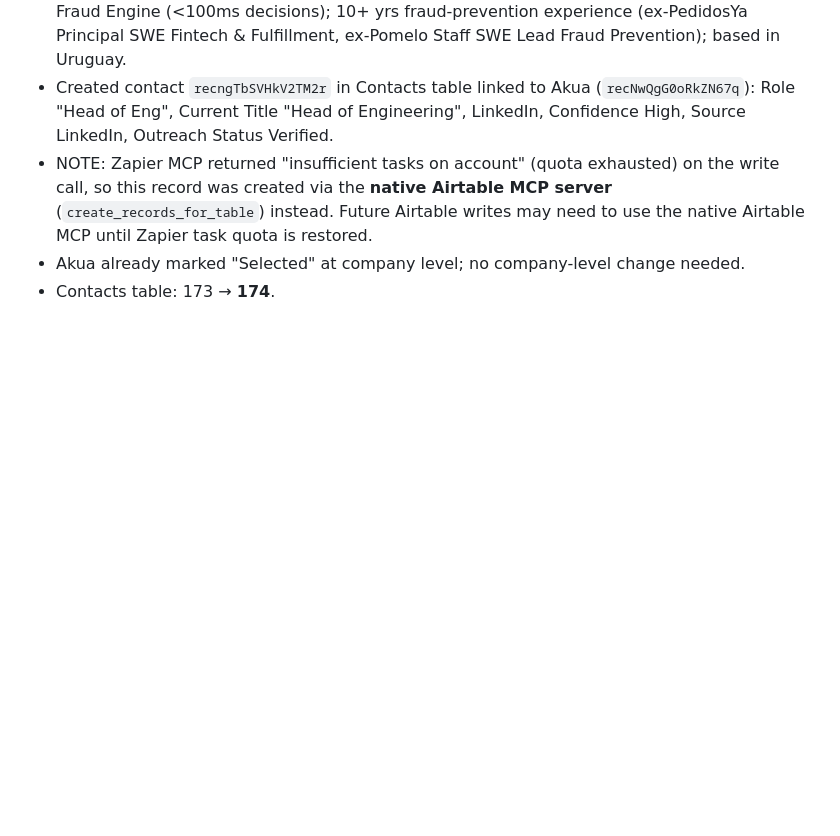
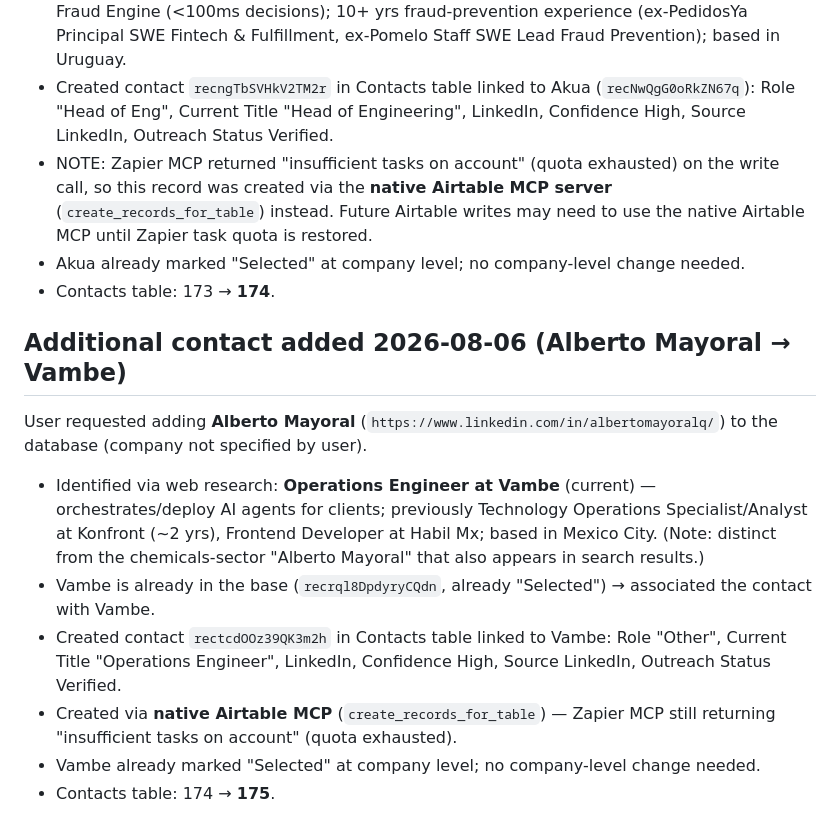
Before and after one commit to GM0x8e08/cursor101, a Markdown page: latam_demand_map/05_agent_b_log.md, the part around the change. Rendered like a GitHub page; blank space fills up the shorter version.

Commit message:
Log Alberto Mayoral (Ops Engineer, Vambe) contact addition
Co-authored-by: GM0x_8e08 <GM0x8e08@users.noreply.github.com>

```diff
--- a/latam_demand_map/05_agent_b_log.md
+++ b/latam_demand_map/05_agent_b_log.md
@@ -899,3 +899,13 @@ User requested adding **Mathias Parodi** (`https://www.linkedin.com/in/mathiaspa
 - NOTE: Zapier MCP returned "insufficient tasks on account" (quota exhausted) on the write call, so this record was created via the **native Airtable MCP server** (`create_records_for_table`) instead. Future Airtable writes may need to use the native Airtable MCP until Zapier task quota is restored.
 - Akua already marked "Selected" at company level; no company-level change needed.
 - Contacts table: 173 → **174**.
+
+## Additional contact added 2026-08-06 (Alberto Mayoral → Vambe)
+
+User requested adding **Alberto Mayoral** (`https://www.linkedin.com/in/albertomayoralq/`) to the database (company not specified by user).
+- Identified via web research: **Operations Engineer at Vambe** (current) — orchestrates/deploy AI agents for clients; previously Technology Operations Specialist/Analyst at Konfront (~2 yrs), Frontend Developer at Habil Mx; based in Mexico City. (Note: distinct from the chemicals-sector "Alberto Mayoral" that also appears in search results.)
+- Vambe is already in the base (`recrql8DpdyryCQdn`, already "Selected") → associated the contact with Vambe.
+- Created contact `rectcdOOz39QK3m2h` in Contacts table linked to Vambe: Role "Other", Current Title "Operations Engineer", LinkedIn, Confidence High, Source LinkedIn, Outreach Status Verified.
+- Created via **native Airtable MCP** (`create_records_for_table`) — Zapier MCP still returning "insufficient tasks on account" (quota exhausted).
+- Vambe already marked "Selected" at company level; no company-level change needed.
+- Contacts table: 174 → **175**.
```
